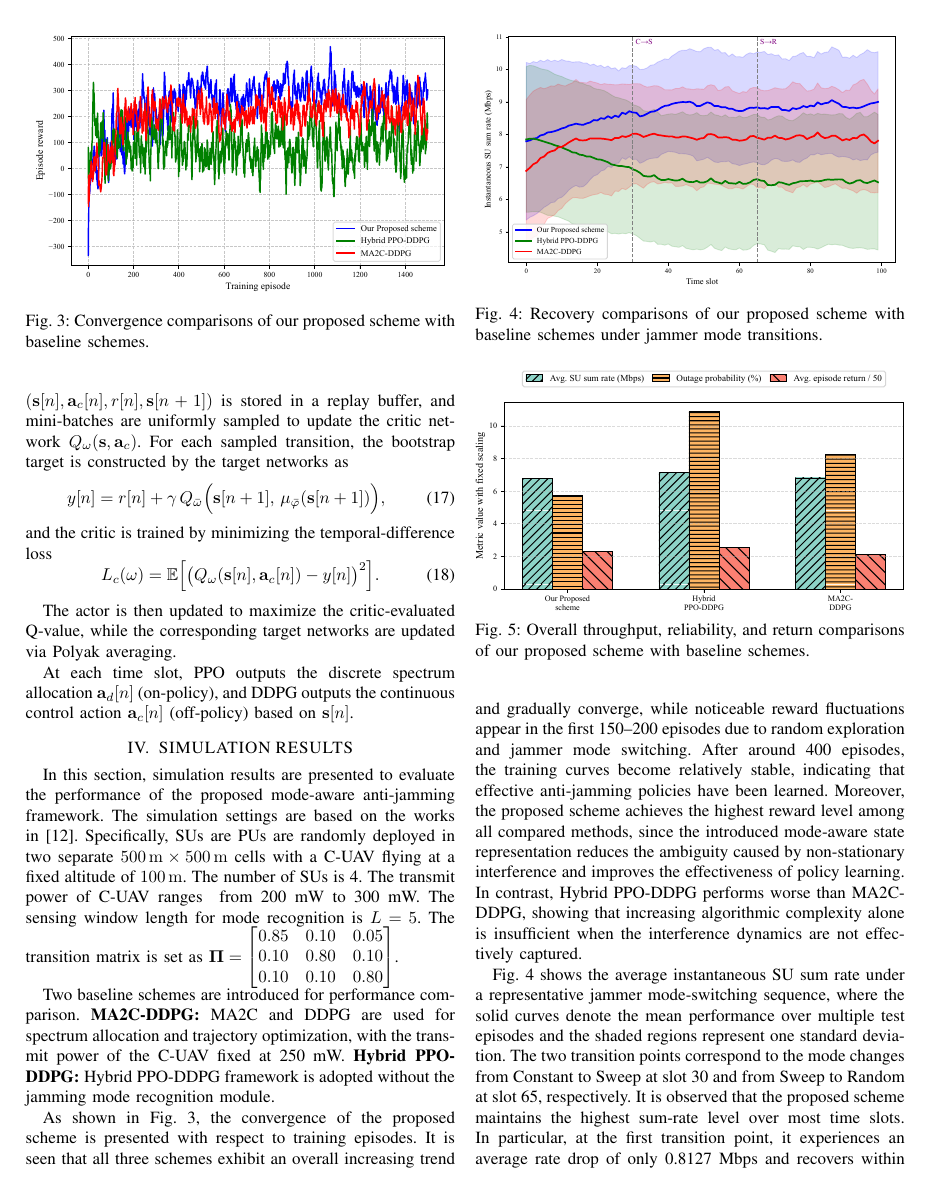
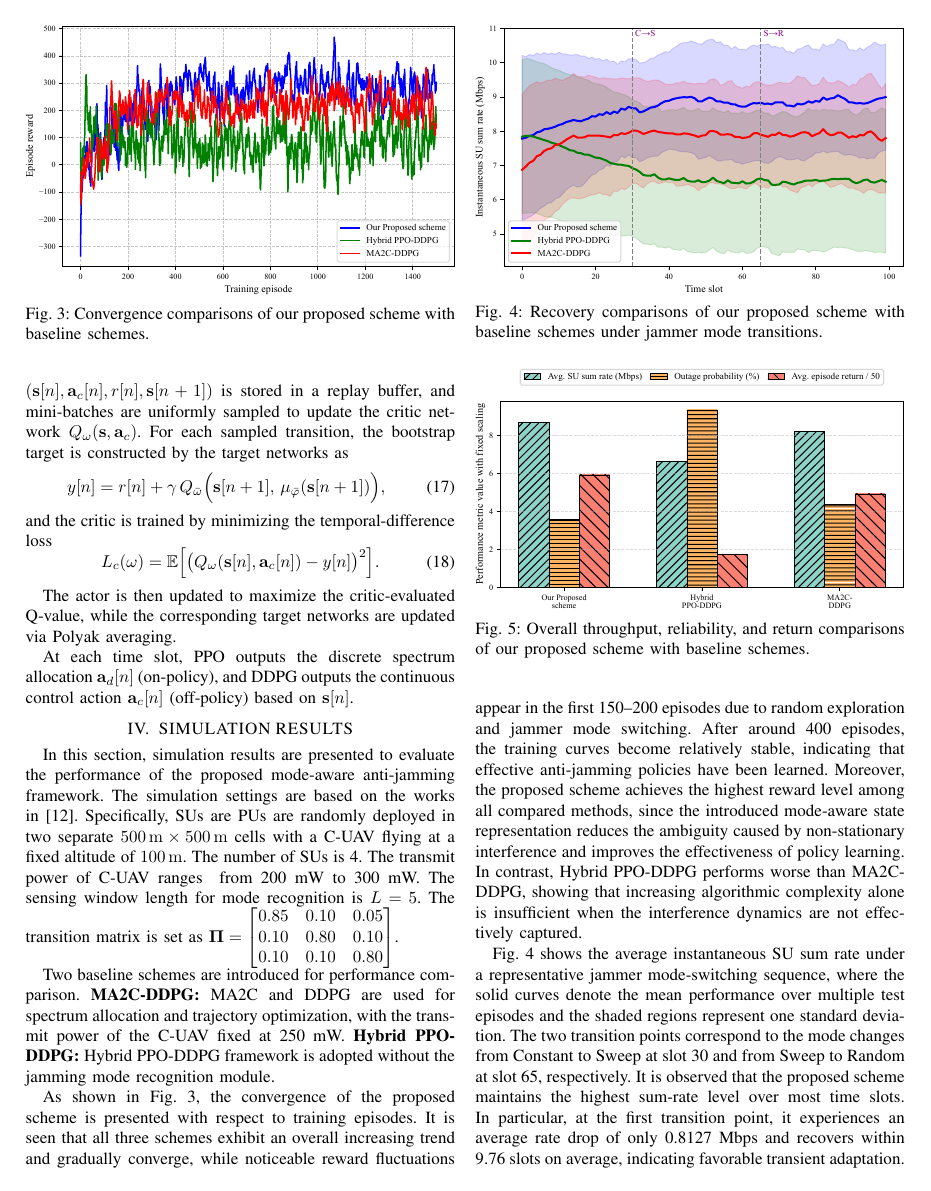
Before and after one commit to noobsjourney/Work1, a LaTeX paper (work1.tex): page 5 of 6. Compiled offline with pdfLaTeX.

Commit message:
4-14 图1 2 3定稿

```diff
--- a/work1.tex
+++ b/work1.tex
@@ -346,7 +346,7 @@ The number of SUs is 4. The transmit power of C-UAV ranges
 \end{figure}
 \begin{figure}[t]
   \centering
-  \includegraphics[width=\columnwidth]{exp/exp3_overall_1-crop.pdf}
+  \includegraphics[width=\columnwidth]{exp/exp3_overall.pdf}
   \caption{Overall throughput, reliability, and return comparisons of our proposed scheme with baseline schemes.}
   \label{fig:exp3}
 \end{figure}
```
Also changed, not shown: exp/exp1_convergence.pdf, exp/exp2_recovery.pdf, exp/exp3_overall.pdf, exp/exp3_overall_1-crop.pdf (deleted), exp/exp3_overall_1.pdf (deleted), work1.pdf, 4 other files.
